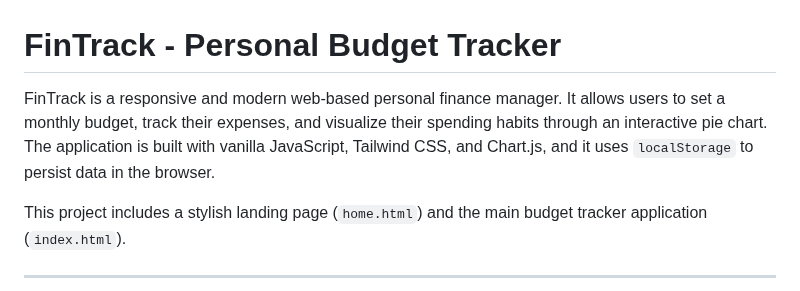
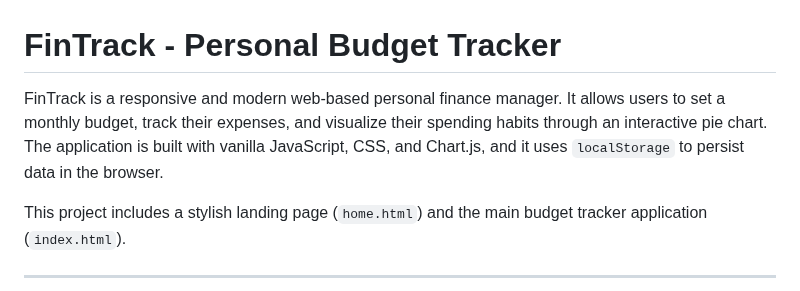
Before and after one commit to RamyaS1184/FinTrack, a Markdown page: README.md, the part around the change. Drawn GitHub-style.

```diff
--- a/README.md
+++ b/README.md
@@ -1,6 +1,6 @@
 # FinTrack - Personal Budget Tracker
 
-FinTrack is a responsive and modern web-based personal finance manager. It allows users to set a monthly budget, track their expenses, and visualize their spending habits through an interactive pie chart. The application is built with vanilla JavaScript, Tailwind CSS, and Chart.js, and it uses `localStorage` to persist data in the browser.
+FinTrack is a responsive and modern web-based personal finance manager. It allows users to set a monthly budget, track their expenses, and visualize their spending habits through an interactive pie chart. The application is built with vanilla JavaScript, CSS, and Chart.js, and it uses `localStorage` to persist data in the browser.
 
 This project includes a stylish landing page (`home.html`) and the main budget tracker application (`index.html`).
 
```
